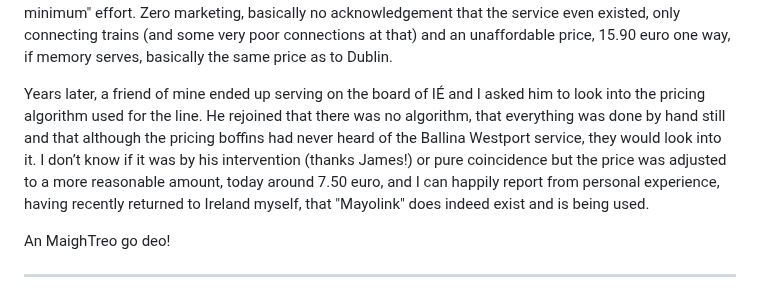
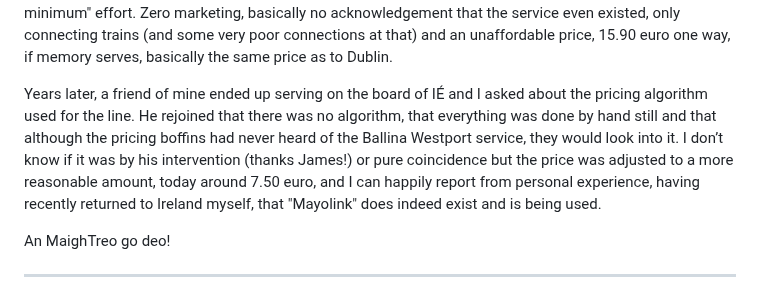
Before and after one commit to seocahill/maightro-site, a Markdown page: source/articles/history.html.markdown, the part around the change. Rendered like a GitHub page.

Commit message:
docs: edits

```diff
--- a/source/articles/history.html.markdown
+++ b/source/articles/history.html.markdown
@@ -27,7 +27,7 @@ We met Séamus Brennan in the department buildings in 2003 sometime and gave our
 
 In fact Mayolink did finally come into being in 2007 with the arrival of a railcar in Ballina and the new timetable [4](#fn:4). If you read Jerry Cowley’s original speech on the matter [3](#fn:3) you can get an outline of what kind of service that had been advocated. Something with local branding, community run, direct from Ballina to Westport, marketed etc, etc. The service that was ultimately delivered could kindly be described as a "do-minimum" effort. Zero marketing, basically no acknowledgement that the service even existed, only connecting trains (and some very poor connections at that) and an unaffordable price, 15.90 euro one way, if memory serves, basically the same price as to Dublin.
 
-Years later, a friend of mine ended up serving on the board of IÉ and I asked him to look into the pricing algorithm used for the line. He rejoined that there was no algorithm, that everything was done by hand still and that although the pricing boffins had never heard of the Ballina Westport service, they would look into it. I don’t know if it was by his intervention (thanks James!) or pure coincidence but the price was adjusted to a more reasonable amount, today around 7.50 euro, and I can happily report from personal experience, having recently returned to Ireland myself, that "Mayolink" does indeed exist and is being used.
+Years later, a friend of mine ended up serving on the board of IÉ and I asked about the pricing algorithm used for the line. He rejoined that there was no algorithm, that everything was done by hand still and that although the pricing boffins had never heard of the Ballina Westport service, they would look into it. I don’t know if it was by his intervention (thanks James!) or pure coincidence but the price was adjusted to a more reasonable amount, today around 7.50 euro, and I can happily report from personal experience, having recently returned to Ireland myself, that "Mayolink" does indeed exist and is being used.
 
 An MaighTreo go deo!
 
```
